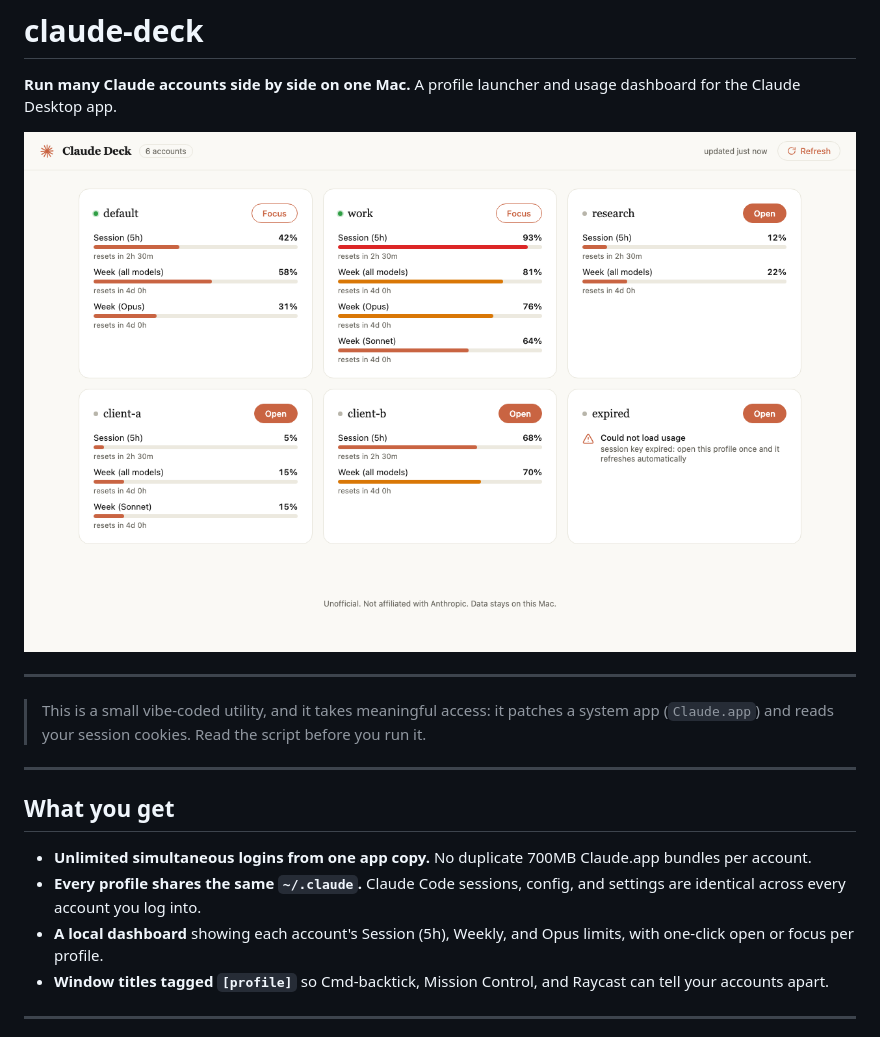
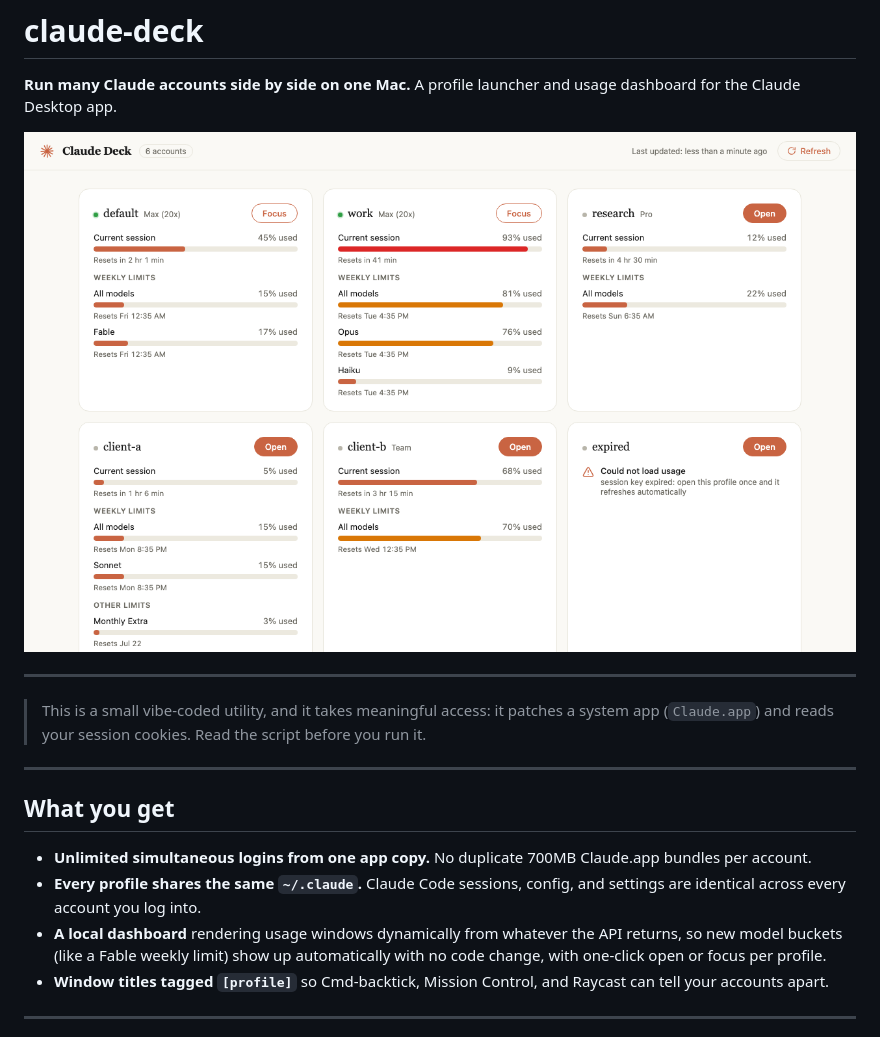
Before and after one commit to smk-labs/claude-deck, a Markdown page: README.md, the part around the change. GitHub-like rendering; pictures changed too: docs/screenshot.png.

```diff
--- a/README.md
+++ b/README.md
@@ -14,7 +14,7 @@
 
 - **Unlimited simultaneous logins from one app copy.** No duplicate 700MB Claude.app bundles per account.
 - **Every profile shares the same `~/.claude`.** Claude Code sessions, config, and settings are identical across every account you log into.
-- **A local dashboard** showing each account's Session (5h), Weekly, and Opus limits, with one-click open or focus per profile.
+- **A local dashboard** rendering usage windows dynamically from whatever the API returns, so new model buckets (like a Fable weekly limit) show up automatically with no code change, with one-click open or focus per profile.
 - **Window titles tagged `[profile]`** so Cmd-backtick, Mission Control, and Raycast can tell your accounts apart.
 
 ---
```
Also changed, not shown: 2 other files.
